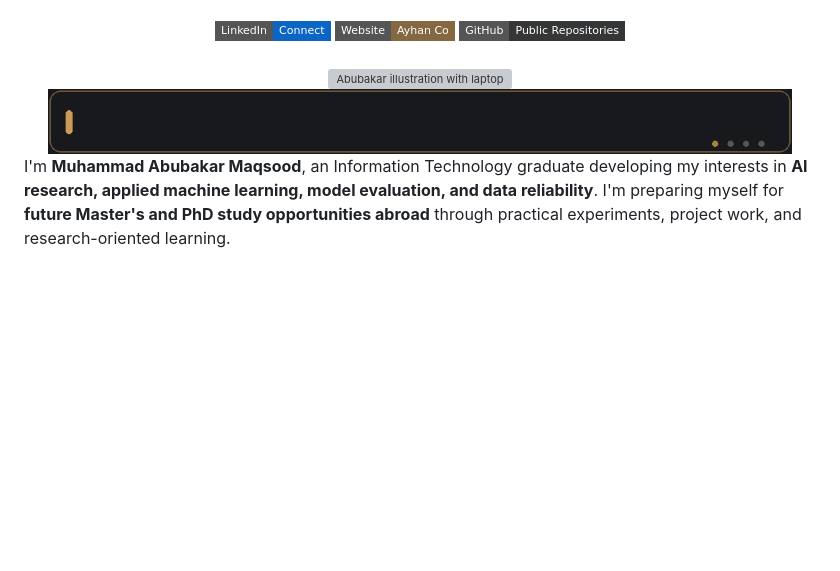
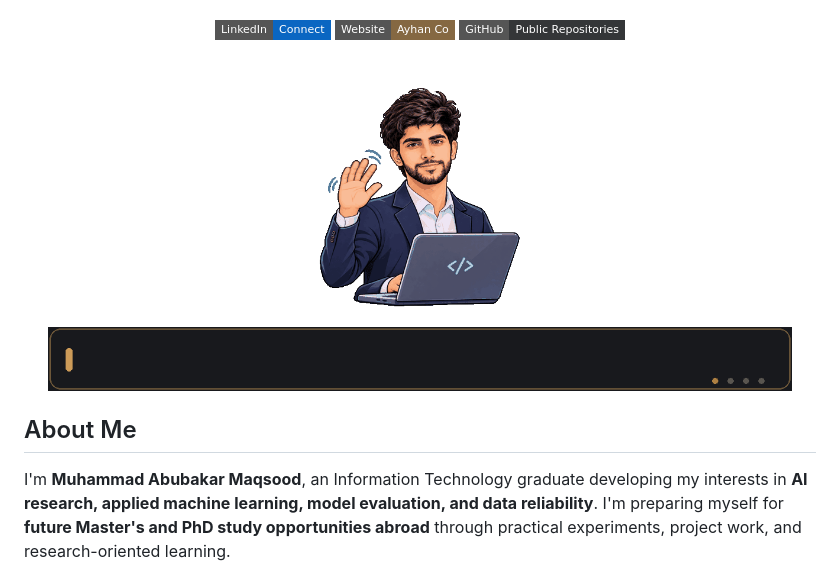
Before and after one commit to abubakar-maqsood/abubakar-maqsood, a Markdown page: README.md, the part around one of its changes. Rendered like a GitHub page; pictures changed too: assets/center-bitmoji-wave.gif (added); badges without logos; blank space fills up the shorter version; grey boxes are pictures that could not be loaded.

```diff
--- a/README.md
+++ b/README.md
@@ -6,10 +6,12 @@
   <a href="https://ayhanpk.com/"><img src="https://img.shields.io/badge/Website-Ayhan_Co-856842?style=flat-square&logo=googlechrome&logoColor=white" alt="Website" /></a>
   <a href="https://github.com/abubakar-maqsood?tab=repositories"><img src="https://img.shields.io/badge/GitHub-Public_Repositories-343638?style=flat-square&logo=github&logoColor=white" alt="Repositories" /></a>
   <br/><br/>
-  <img src="assets/center-bitmoji.webp" width="210" alt="Abubakar illustration with laptop" />
+  <img src="assets/center-bitmoji-wave.gif" width="210" alt="Transparent animated illustration of Abubakar waving behind a laptop" />
   <br/>
   <img src="assets/research-headlines-typing.gif" width="94%" alt="Rotating lines about AI research interests, graduate-study goals, model reliability and hackathon activity" />
 </div>
+
+## About Me
 
 I'm **Muhammad Abubakar Maqsood**, an Information Technology graduate developing my interests in **AI research, applied machine learning, model evaluation, and data reliability**. I'm preparing myself for **future Master's and PhD study opportunities abroad** through practical experiments, project work, and research-oriented learning.
 
```
Also changed, not shown: other parts of README.md (+1 -1 lines), SETUP.md (+19 -39 lines), 3 other files.
